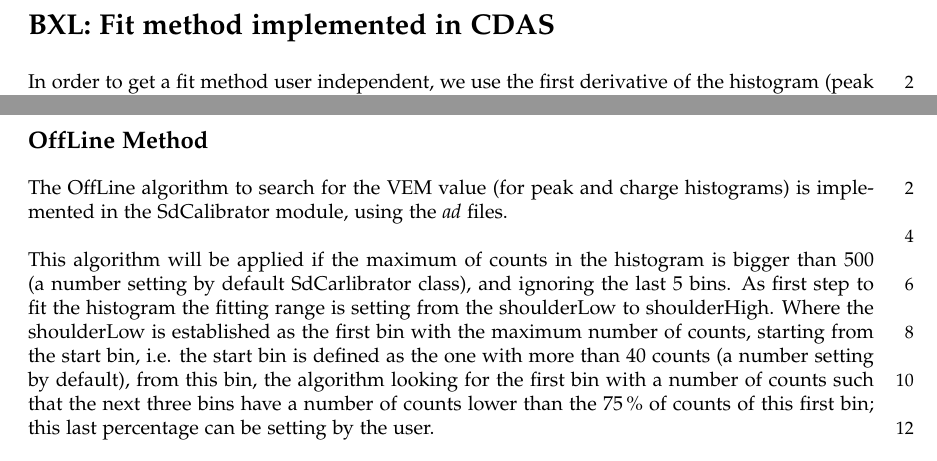
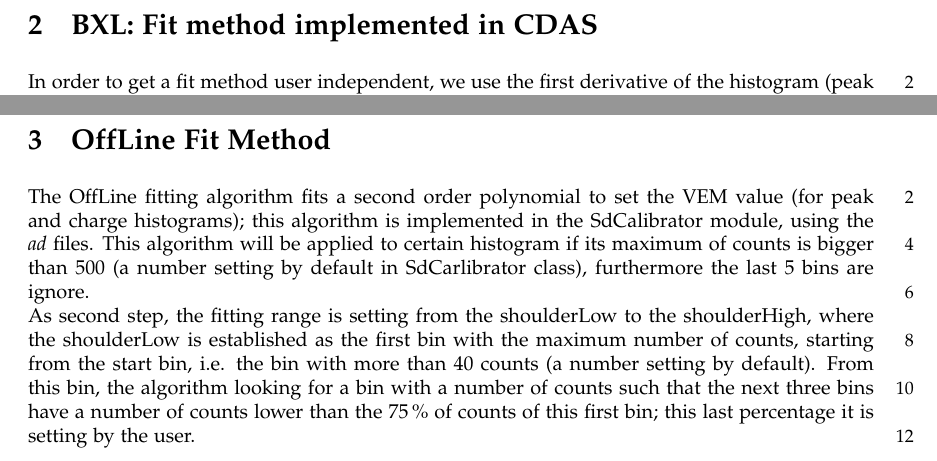
Before and after one commit to suarez-duran-m/sdeu, a LaTeX document (gapnote/sdeuPeakCharge.tex): two parts of pages 2 and 11 of 29 before the commit and two parts of pages 2 and 11 of 28 after it, joined at a grey line, cut so that both start at the same text. Compiled offline with pdfLaTeX.

```diff
--- a/gapnote/sdeuPeakCharge.tex
+++ b/gapnote/sdeuPeakCharge.tex
@@ -141,7 +141,7 @@
 	\end{figure}
 \clearpage
 
-\section*{BXL: Fit method implemented in CDAS}
+\section{BXL: Fit method implemented in CDAS}
 In order to get a fit method user independent, we use the first
 derivative of the histogram (peak and/or charge) to find out the
 respective VEM value; we called this method BXL-method.\\\\The
@@ -422,18 +422,19 @@
 \clearpage
 
 
-\subsection*{OffLine Method}
-The OffLine algorithm to search for the VEM value (for peak and
-charge histograms) is implemented in the SdCalibrator module,
-using the {\it ad} files.\\\\This algorithm will be applied if
-the maximum of counts in the histogram is bigger than 500 (a
-number setting by default SdCarlibrator class), and ignoring the
-last 5 bins. As first step to fit the histogram the fitting range
-is setting from the shoulderLow to shoulderHigh. Where the
-shoulderLow is established as the first bin with the maximum
-number of counts, starting from the start bin, i.e. the start bin
-is defined as the one with more than 40 counts (a number setting
-by default), from this bin, the algorithm looking for the first
-bin with a number of counts such that the next three bins have a
-number of counts lower than the $75$\,\% of counts of this first
-bin; this last percentage can be setting by the user.
+\section{OffLine Fit Method}
+The OffLine fitting algorithm fits a second order polynomial to
+set the VEM value (for peak and charge histograms); this
+algorithm  is implemented in the SdCalibrator module, using the
+{\it ad} files. This algorithm will be applied to certain
+histogram if its maximum of counts is bigger than 500 (a number
+setting by default in SdCarlibrator class), furthermore the last
+5 bins are ignore.\\As second step, the fitting range is setting
+from the shoulderLow to the shoulderHigh, where the shoulderLow
+is established as the first bin with the maximum number of
+counts, starting from the start bin, i.e. the bin with more than
+40 counts (a number setting by default). From this bin, the
+algorithm looking for a bin with a number of counts such that the
+next three bins have a number of counts lower than the $75$\,\%
+of counts of this first bin; this last percentage it is setting
+by the user.\\\\A comparison between OffLine and BXL fitting
```
Also changed, not shown: gapnote/sdeuPeakCharge.pdf, gapnote/sdeuPeakCharge.tex (39 more changed lines).
